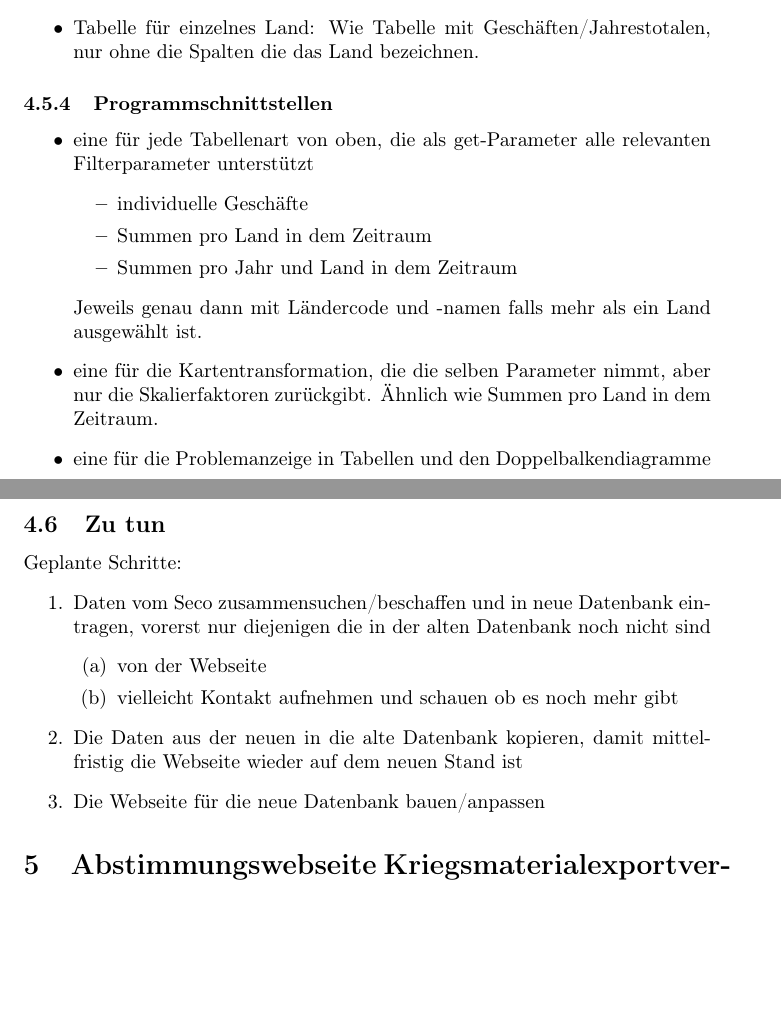
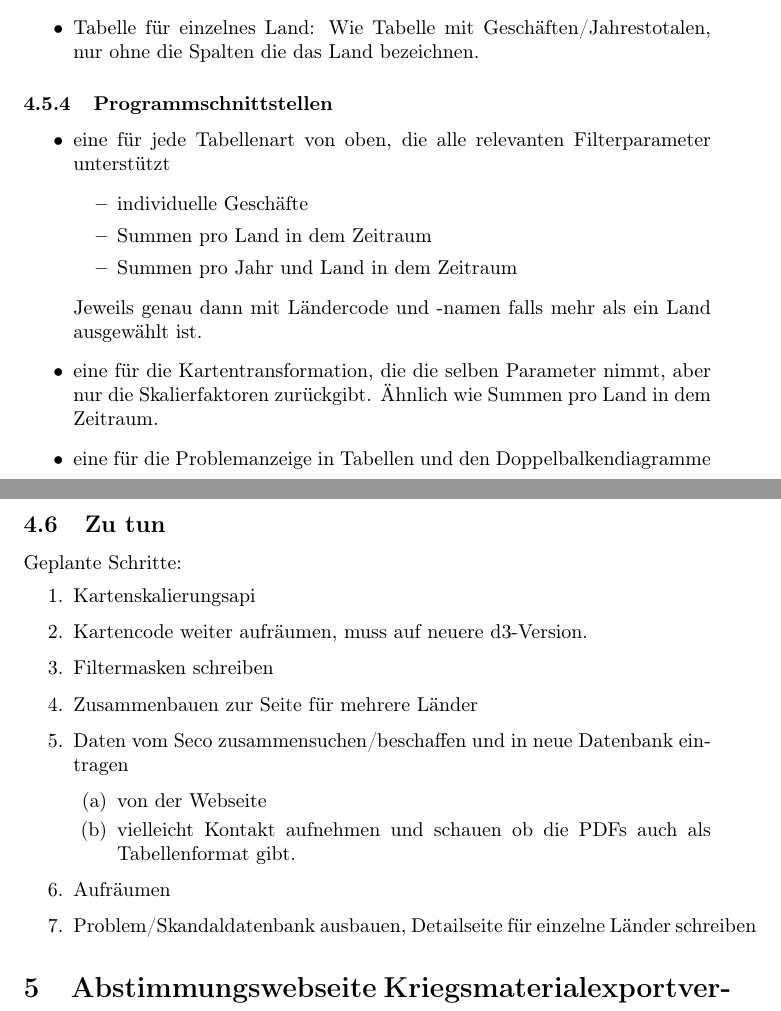
Before and after one commit to lukas-buergi/km-stat, a LaTeX document (dokumentation.tex): two parts of pages 6 and 7 of 7, joined at a grey line, cut so that both start at the same text, the shorter picture padded with empty space. Compiled offline with pdfLaTeX; the source files are stored in an older character set and shown here as Unicode.

Commit message:
updated doc

```diff
--- a/dokumentation.tex
+++ b/dokumentation.tex
@@ -258,8 +258,8 @@ nur ohne die Spalten die das Land bezeichnen.
 
 \subsubsection{Programmschnittstellen}
 \begin{itemize}
-\item eine für jede Tabellenart von oben, die als get-Parameter alle relevanten
-Filterparameter unterstützt
+\item eine für jede Tabellenart von oben, die alle relevanten Filterparameter
+unterstützt
 \begin{itemize}
 \item individuelle Geschäfte
 \item Summen pro Land in dem Zeitraum
@@ -277,15 +277,19 @@ in dem Zeitraum.
 
 Geplante Schritte:
 \begin{enumerate}
-\item Daten vom Seco zusammensuchen/beschaffen und in neue Datenbank eintragen,
-vorerst nur diejenigen die in der alten Datenbank noch nicht sind
+\item Kartenskalierungsapi
+\item Kartencode weiter aufräumen, muss auf neuere d3-Version.
+\item Filtermasken schreiben
+\item Zusammenbauen zur Seite für mehrere Länder
+\item Daten vom Seco zusammensuchen/beschaffen und in neue Datenbank eintragen
 \begin{enumerate}
 \item von der Webseite
-\item vielleicht Kontakt aufnehmen und schauen ob es noch mehr gibt
+\item vielleicht Kontakt aufnehmen und schauen ob die PDFs auch als Tabellenformat
+gibt.
 \end{enumerate}
-\item Die Daten aus der neuen in die alte Datenbank kopieren, damit mittelfristig
-die Webseite wieder auf dem neuen Stand ist
-\item Die Webseite für die neue Datenbank bauen/anpassen
+\item Aufräumen
+\item Problem/Skandaldatenbank ausbauen, Detailseite für einzelne Länder
+schreiben
 \end{enumerate}
 
 \section{Abstimmungswebseite Kriegsmaterialexportverbot}
```
Also changed, not shown: dokumentation.pdf, 2 other files.
